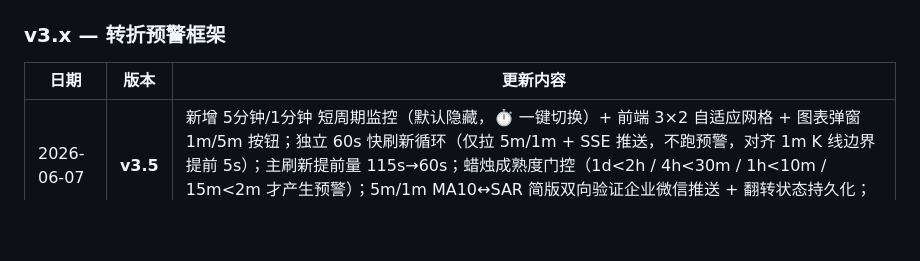
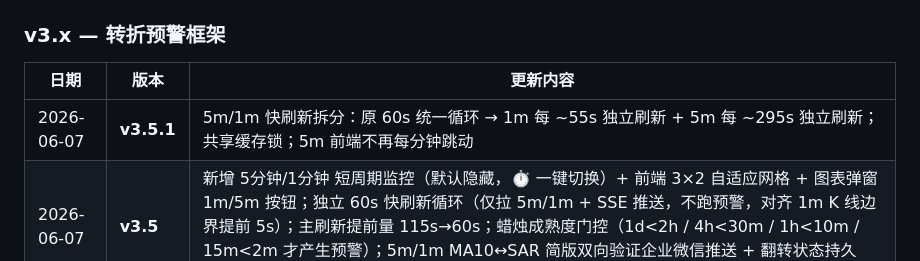
Before and after one commit to Lucky-bot-code/gateio-monitor, a Markdown page: README.md, the part around the change. Rendered like a GitHub page; blank space fills up the shorter version.

Commit message:
docs: v3.5.1 更新日志，5m/1m 快刷新拆分
Co-Authored-By: Claude Opus 4.7 <noreply@anthropic.com>

```diff
--- a/README.md
+++ b/README.md
@@ -206,6 +206,7 @@ PROXY_URL = None
 
 | 日期 | 版本 | 更新内容 |
 |------|------|----------|
+| 2026-06-07 | **v3.5.1** | 5m/1m 快刷新拆分：原 60s 统一循环 → 1m 每 ~55s 独立刷新 + 5m 每 ~295s 独立刷新；共享缓存锁；5m 前端不再每分钟跳动 |
 | 2026-06-07 | **v3.5** | 新增 5分钟/1分钟 短周期监控（默认隐藏，⏱ 一键切换）+ 前端 3×2 自适应网格 + 图表弹窗 1m/5m 按钮；独立 60s 快刷新循环（仅拉 5m/1m + SSE 推送，不跑预警，对齐 1m K 线边界提前 5s）；主刷新提前量 115s→60s；蜡烛成熟度门控（1d<2h / 4h<30m / 1h<10m / 15m<2m 才产生预警）；5m/1m MA10↔SAR 简版双向验证企业微信推送 + 翻转状态持久化；SSE 推送同步订阅列表（前端 W 徽章自动消除） |
 | 2026-06-06 | **v3.4** | SAR 翻转检测修复：收盘价比对 → 算法内部状态（high/low 突破）；告警跨周期残留自动清理；企业微信推送后自动取消订阅 + 一键重置 + 中途确认推送修复；类型1条件 `==2` → `2~5`（覆盖 MA10 先翻 SAR 滞后场景，排除 >5 的成熟趋势）；高流动性筛选（24h成交额 >= $5000万）+ 手动标的保留；转折预警前端：周期/信号筛选 + 成交额/涨跌幅 + 点击添加持仓/查看K线 |
 | 2026-06-06 | **v3.3** | 低价格币 MA10 趋势修复：`round(4)` → epsilon `1e-10`，修复 LUNCUSDT/PEPE/SHIB 等始终"震荡"；显示精度 `round(4)` → `round(8)`；`fetch_ticker` 3次重试；`_process_interval` 异常隔离；`analyze_all` future 崩溃不再丢弃其他标的 |
```
